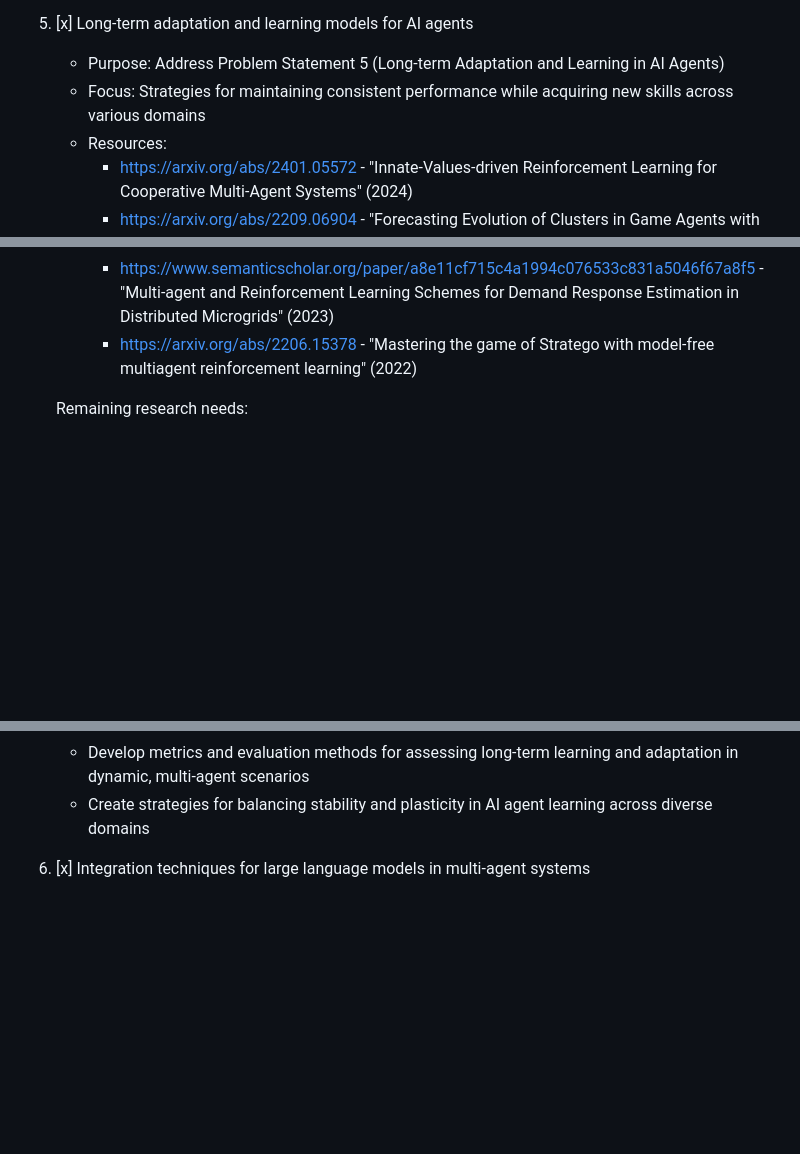
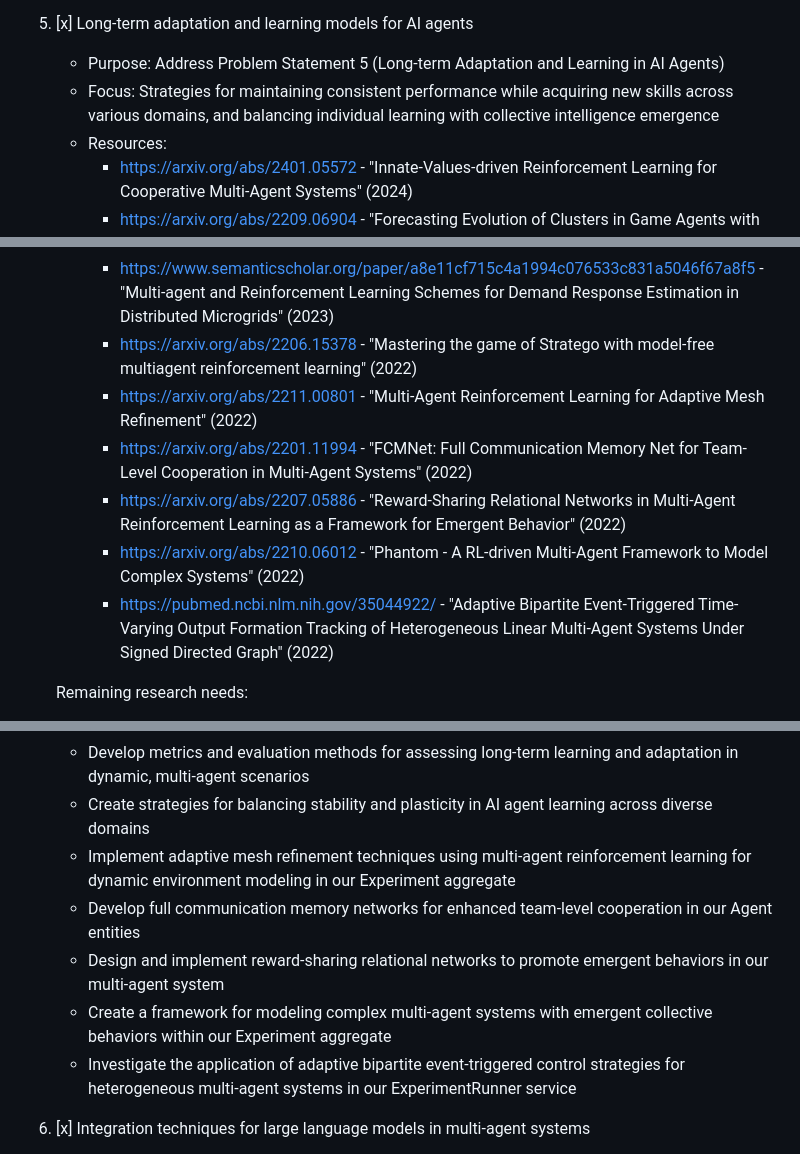
Before and after one commit to ryanklee/think-taink, a Markdown page: docs/research_needs.md, 3 parts joined by grey strips. Drawn GitHub-style; blank space fills up the shorter version.

Commit message:
feat: Integrate new research on AI agent adaptation and learning in dynamic, multi-agent environments

```diff
--- a/docs/research_needs.md
+++ b/docs/research_needs.md
@@ -52,7 +52,7 @@ This document outlines the additional resources and documentation needed to addr
 
 5. [x] Long-term adaptation and learning models for AI agents
    - Purpose: Address Problem Statement 5 (Long-term Adaptation and Learning in AI Agents)
-   - Focus: Strategies for maintaining consistent performance while acquiring new skills across various domains
+   - Focus: Strategies for maintaining consistent performance while acquiring new skills across various domains, and balancing individual learning with collective intelligence emergence
    - Resources:
      - https://arxiv.org/abs/2401.05572 - "Innate-Values-driven Reinforcement Learning for Cooperative Multi-Agent Systems" (2024)
      - https://arxiv.org/abs/2209.06904 - "Forecasting Evolution of Clusters in Game Agents with Hebbian Learning" (2022)
@@ -63,6 +63,11 @@ This document outlines the additional resources and documentation needed to addr
      - https://www.semanticscholar.org/paper/c206994f9f8a9e0a1fee468b91f12c38b36e51e8 - "Multi-Agent Deep Reinforcement Learning-Empowered Channel Allocation in Vehicular Networks" (2022)
      - https://www.semanticscholar.org/paper/a8e11cf715c4a1994c076533c831a5046f67a8f5 - "Multi-agent and Reinforcement Learning Schemes for Demand Response Estimation in Distributed Microgrids" (2023)
      - https://arxiv.org/abs/2206.15378 - "Mastering the game of Stratego with model-free multiagent reinforcement learning" (2022)
+     - https://arxiv.org/abs/2211.00801 - "Multi-Agent Reinforcement Learning for Adaptive Mesh Refinement" (2022)
+     - https://arxiv.org/abs/2201.11994 - "FCMNet: Full Communication Memory Net for Team-Level Cooperation in Multi-Agent Systems" (2022)
+     - https://arxiv.org/abs/2207.05886 - "Reward-Sharing Relational Networks in Multi-Agent Reinforcement Learning as a Framework for Emergent Behavior" (2022)
+     - https://arxiv.org/abs/2210.06012 - "Phantom - A RL-driven Multi-Agent Framework to Model Complex Systems" (2022)
+     - https://pubmed.ncbi.nlm.nih.gov/35044922/ - "Adaptive Bipartite Event-Triggered Time-Varying Output Formation Tracking of Heterogeneous Linear Multi-Agent Systems Under Signed Directed Graph" (2022)
 
    Remaining research needs:
    - Develop specific implementation strategies for hierarchical cooperative task allocation in our multi-agent system
@@ -71,6 +76,11 @@ This document outlines the additional resources and documentation needed to addr
    - Investigate the applicability of advanced model-free multiagent reinforcement learning techniques for complex strategic decision-making in our AI agents
    - Develop metrics and evaluation methods for assessing long-term learning and adaptation in dynamic, multi-agent scenarios
    - Create strategies for balancing stability and plasticity in AI agent learning across diverse domains
+   - Implement adaptive mesh refinement techniques using multi-agent reinforcement learning for dynamic environment modeling in our Experiment aggregate
+   - Develop full communication memory networks for enhanced team-level cooperation in our Agent entities
+   - Design and implement reward-sharing relational networks to promote emergent behaviors in our multi-agent system
+   - Create a framework for modeling complex multi-agent systems with emergent collective behaviors within our Experiment aggregate
+   - Investigate the application of adaptive bipartite event-triggered control strategies for heterogeneous multi-agent systems in our ExperimentRunner service
 
 6. [x] Integration techniques for large language models in multi-agent systems
    - Purpose: Address Problem Statement 6 (Advanced Natural Language Processing for AI Communication)
```
Also changed, not shown: docs/domain_model_and_research_summary.md (+5 -0 lines), docs/problem_statements.md (+10 -1 lines).
